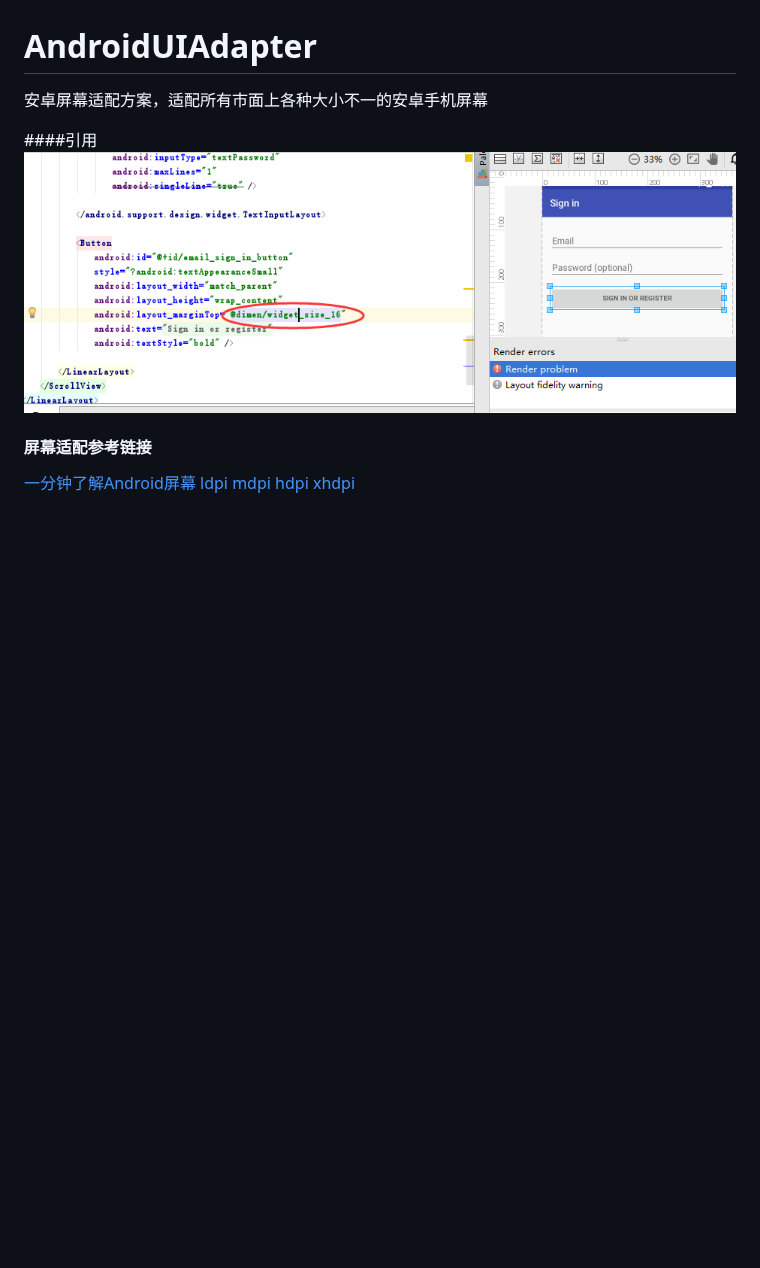
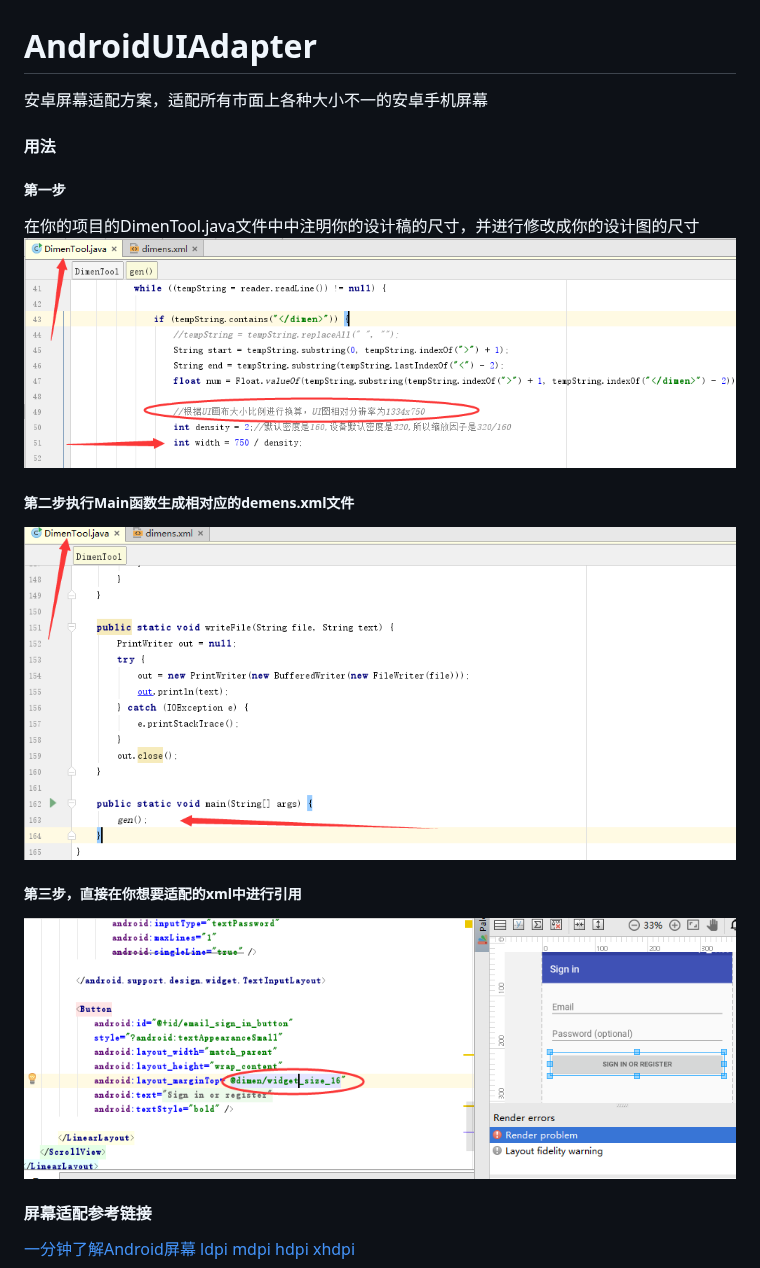
Before and after one commit to cheng2016/AndroidUIAdapter, a Markdown page: README.md, the part around the change. Rendered like a GitHub page; pictures changed too: screenshot/pic20170514140636.png (added), screenshot/pic20170514140953.png (added); blank space fills up the shorter version.

Commit message:
Chore: 修改项目描述

```diff
--- a/README.md
+++ b/README.md
@@ -1,7 +1,14 @@
 # AndroidUIAdapter
 安卓屏幕适配方案，适配所有市面上各种大小不一的安卓手机屏幕
 
-####引用
+#### 用法
+
+##### 第一步
+在你的项目的DimenTool.java文件中中注明你的设计稿的尺寸，并进行修改成你的设计图的尺寸
+![](screenshot/pic20170514140636.png)
+##### 第二步执行Main函数生成相对应的demens.xml文件
+![](screenshot/pic20170514140953.png)
+##### 第三步，直接在你想要适配的xml中进行引用
 ![](screenshot/pic20170514132816.png)
 
 #### 屏幕适配参考链接
```
